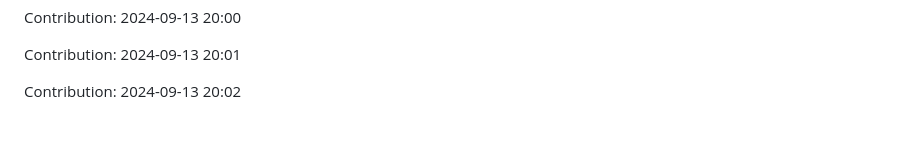
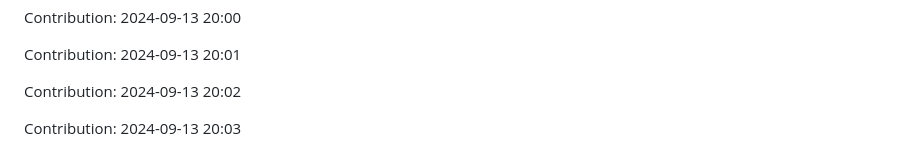
Before and after one commit to devnight0913/POS-system, a Markdown page: README.md, the part around the change. Rendered like a GitHub page; blank space fills up the shorter version.

Commit message:
"Contribution: 2024-09-13 20:03"

```diff
--- a/README.md
+++ b/README.md
@@ -1139,3 +1139,5 @@ Contribution: 2024-09-13 20:00
 Contribution: 2024-09-13 20:01
 
 Contribution: 2024-09-13 20:02
+
+Contribution: 2024-09-13 20:03
```
